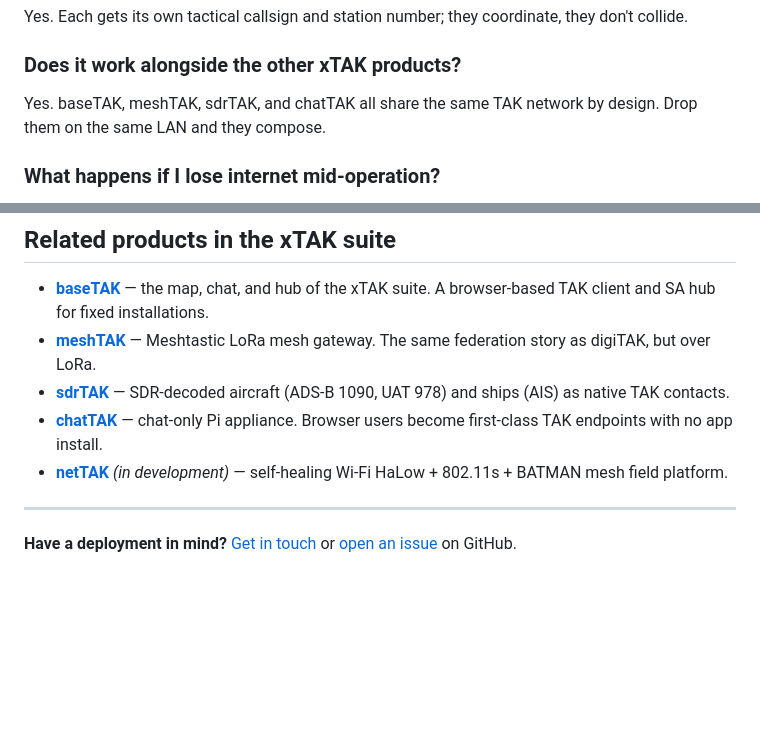
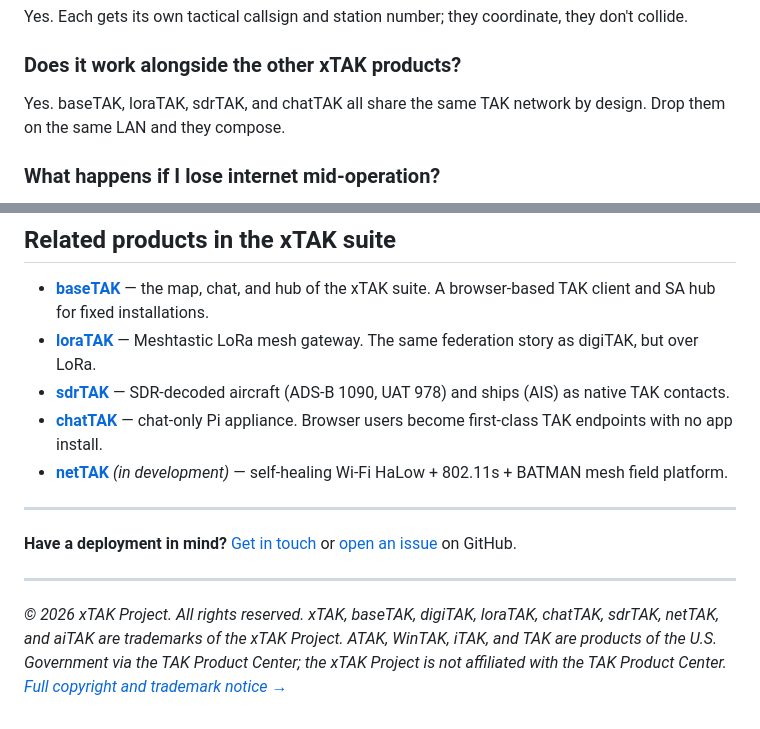
Before and after one commit to adamstern2000/xTAK, a Markdown page: marketing/web/digiTAK.md, 2 parts joined by grey strips. GitHub-like rendering; blank space fills up the shorter version.

Commit message:
Add copyright footer with trademark notice and link to canonical COPYRIGHT.md

```diff
--- a/marketing/web/digiTAK.md
+++ b/marketing/web/digiTAK.md
@@ -158,7 +158,7 @@ For RF transmission, yes — digiTAK transmits on amateur frequencies and you ne
 Yes. Each gets its own tactical callsign and station number; they coordinate, they don't collide.
 
 ### Does it work alongside the other xTAK products?
-Yes. baseTAK, meshTAK, sdrTAK, and chatTAK all share the same TAK network by design. Drop them on the same LAN and they compose.
+Yes. baseTAK, loraTAK, sdrTAK, and chatTAK all share the same TAK network by design. Drop them on the same LAN and they compose.
 
 ### What happens if I lose internet mid-operation?
 If you're running bridge mode over RF, nothing — bridge-mode-over-RF is fully off-grid. If you're running APRS-IS only and lose internet, your APRS gateway goes quiet but local TAK clients keep working normally.
@@ -187,7 +187,7 @@ Admin UI opens on port 5101. Set your callsign, SSID, and RF mode, and you're on
 <!-- PRODUCT CARDS: small panels with title + 1-liner each -->
 
 - **[baseTAK](/products/baseTAK)** — the map, chat, and hub of the xTAK suite. A browser-based TAK client and SA hub for fixed installations.
-- **[meshTAK](/products/meshTAK)** — Meshtastic LoRa mesh gateway. The same federation story as digiTAK, but over LoRa.
+- **[loraTAK](/products/loraTAK)** — Meshtastic LoRa mesh gateway. The same federation story as digiTAK, but over LoRa.
 - **[sdrTAK](/products/sdrTAK)** — SDR-decoded aircraft (ADS-B 1090, UAT 978) and ships (AIS) as native TAK contacts.
 - **[chatTAK](/products/chatTAK)** — chat-only Pi appliance. Browser users become first-class TAK endpoints with no app install.
 - **[netTAK](/products/netTAK)** *(in development)* — self-healing Wi-Fi HaLow + 802.11s + BATMAN mesh field platform.
@@ -197,3 +197,8 @@ Admin UI opens on port 5101. Set your callsign, SSID, and RF mode, and you're on
 <!-- FOOTER CTA -->
 
 **Have a deployment in mind?** [Get in touch](/contact) or [open an issue](https://github.com/adamstern2000/xTAK/issues) on GitHub.
+
+
+---
+
+*© 2026 xTAK Project. All rights reserved. xTAK, baseTAK, digiTAK, loraTAK, chatTAK, sdrTAK, netTAK, and aiTAK are trademarks of the xTAK Project. ATAK, WinTAK, iTAK, and TAK are products of the U.S. Government via the TAK Product Center; the xTAK Project is not affiliated with the TAK Product Center. [Full copyright and trademark notice →](../COPYRIGHT.md)*
```
